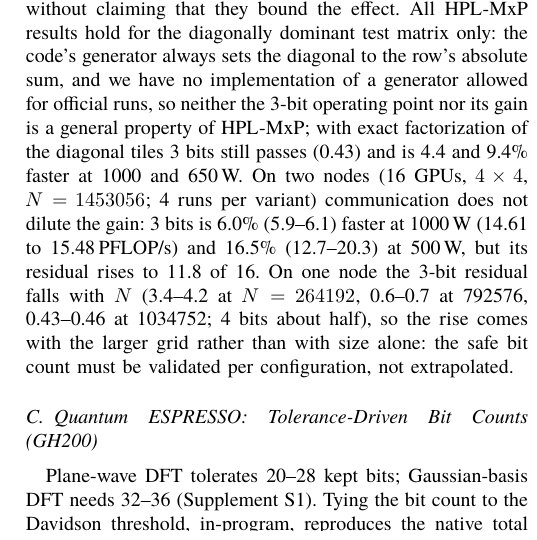
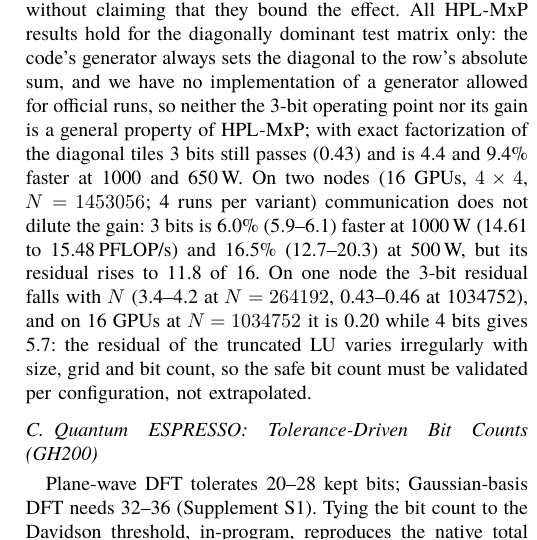
Before and after one commit to Koyingtw/mantissa-optimize, a LaTeX paper (paper/main_sc.tex): part of one column of page 6 of 11, cut so that both start at the same text. Compiled offline with XeLaTeX; a missing font is replaced by an installed copy or a similar font.

Commit message:
HPL-MxP on 16 GPUs at the single-node N: 3 bits residual 0.20, 4 bits 5.7; residual varies irregularly with size, grid and bits
Co-Authored-By: Claude Opus 5.5 <noreply@anthropic.com>
Claude-Session: https://claude.ai/code/session_016pHscGS6pk6uYxfdWPYkNT

```diff
--- a/paper/main_sc.tex
+++ b/paper/main_sc.tex
@@ -497,9 +497,9 @@ official runs, so neither the 3-bit operating point nor its gain is a general pr
 factorization of the diagonal tiles 3 bits still passes (0.43) and is 4.4 and 9.4\pct{} faster at 1000 and 650\W. On
 two nodes (16 GPUs, $4\times4$, $N=1453056$; 4 runs per variant) communication does not dilute the gain: 3 bits is
 6.0\pct{} (5.9--6.1) faster at 1000\W{} (14.61 to 15.48\,PFLOP/s) and 16.5\pct{} (12.7--20.3) at 500\W, but its residual
-rises to 11.8 of 16. On one node the 3-bit residual falls with $N$ (3.4--4.2 at $N=264192$, 0.6--0.7 at 792576,
-0.43--0.46 at 1034752; 4 bits about half), so the rise comes with the larger grid rather than with size alone: the safe
-bit count must be validated per configuration, not extrapolated.
+rises to 11.8 of 16. On one node the 3-bit residual falls with $N$ (3.4--4.2 at $N=264192$, 0.43--0.46 at 1034752),
+and on 16 GPUs at $N=1034752$ it is 0.20 while 4 bits gives 5.7: the residual of the truncated LU varies irregularly
+with size, grid and bit count, so the safe bit count must be validated per configuration, not extrapolated.
 
 \subsection{Quantum ESPRESSO: Tolerance-Driven Bit Counts (GH200)}\label{sec:adaptive}
 
```
Also changed, not shown: mi350/實驗日誌.md (+3 -0 lines), paper/zh_report/chapters/ch6_mi350.tex (+1 -1 lines), paper/main_sc.pdf, paper/zh_report/report.pdf, 5 other files.
